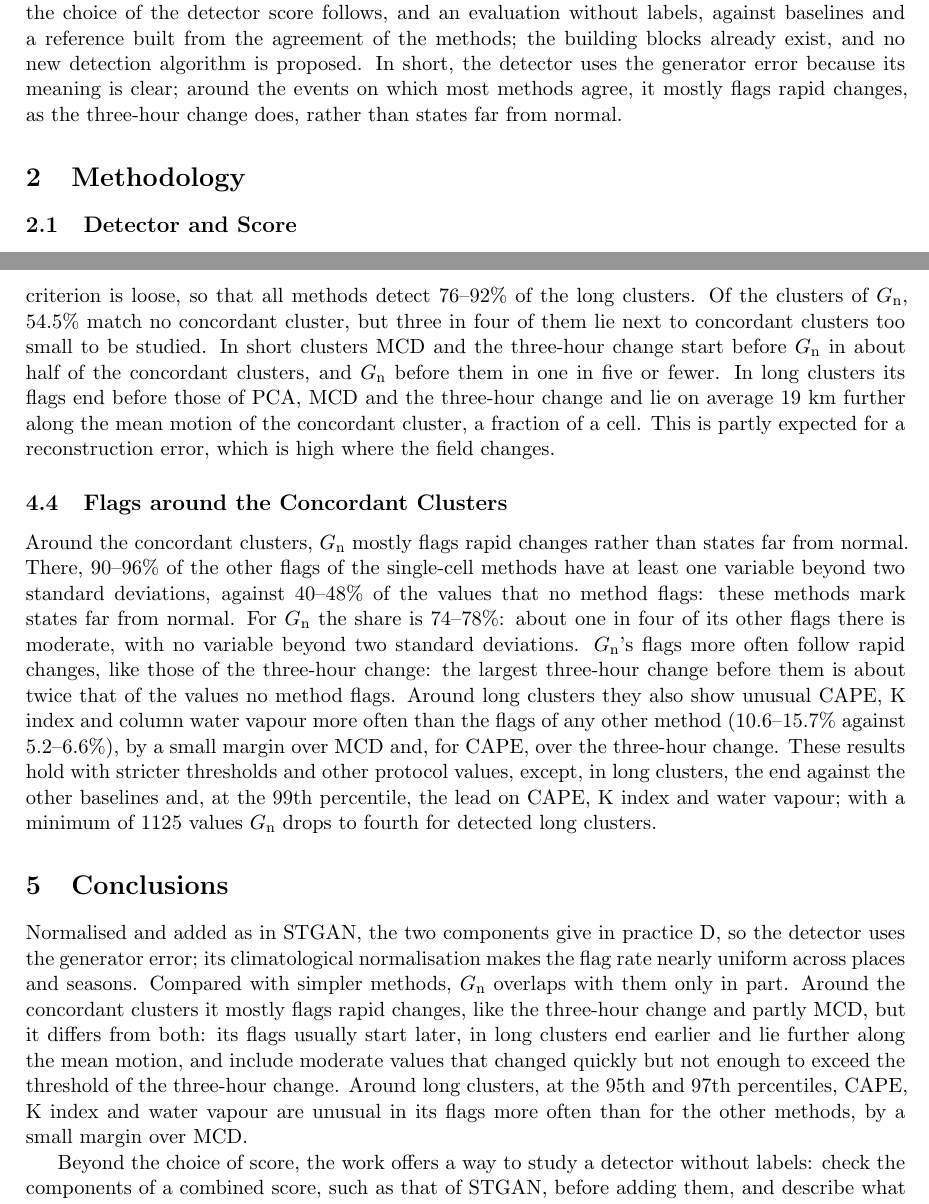
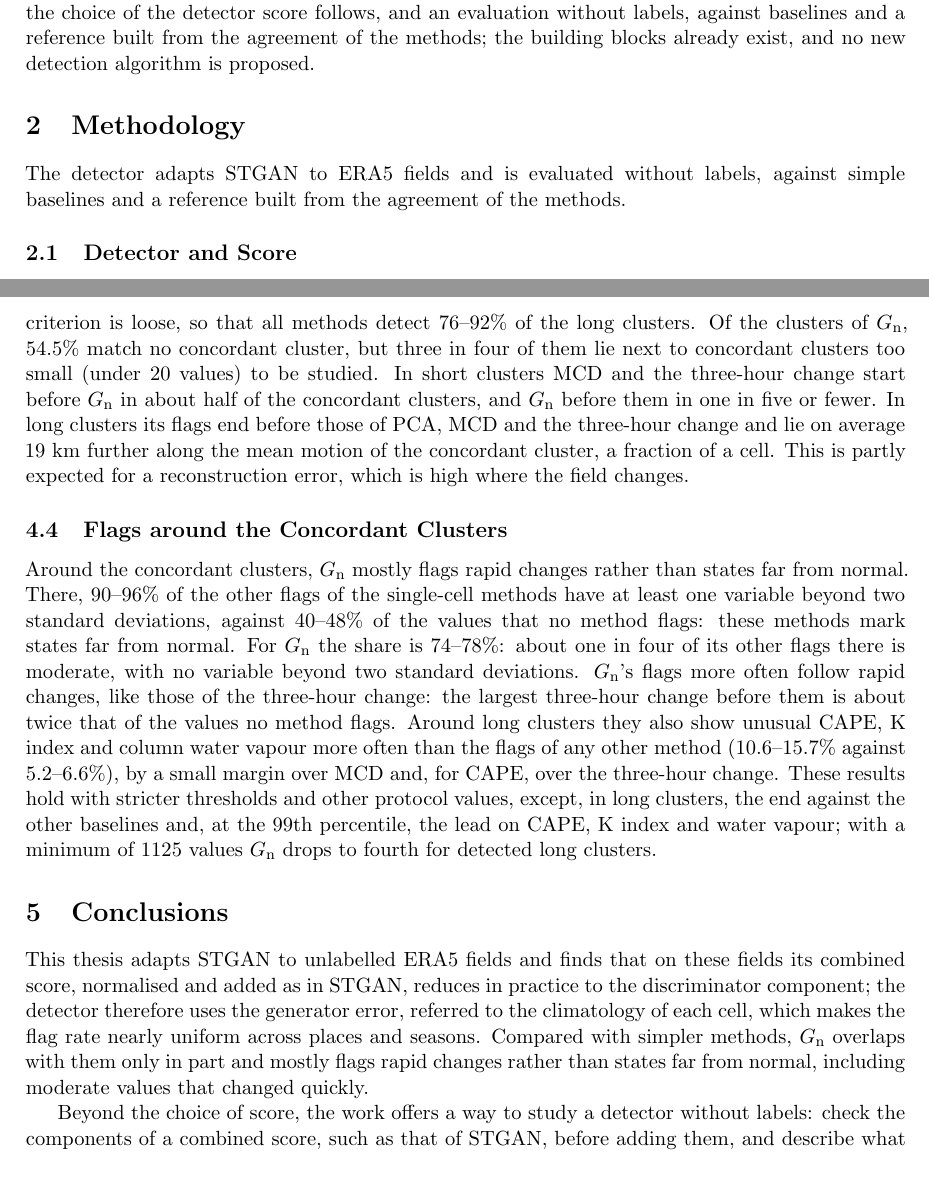
Before and after one commit to AlbertoPedalino/tesi_latex, a LaTeX thesis (riassunto/thesis_summary_en.tex): two parts of pages 1 and 3 of 3, joined at a grey line, cut so that both start at the same text, the shorter picture padded with empty space. Compiled offline with pdfLaTeX.

Commit message:
docs(riassunto): introduction, methodology and conclusions as in the reference summary
The introduction ends on the questions and the contribution, without the
answer; the methodology opens with one overview sentence; the first
paragraph of the conclusions states the message instead of repeating the
results. The small concordant clusters are said to have under 20 values.
Still 3 pages.

Co-Authored-By: Claude Opus 5.5 <noreply@anthropic.com>

```diff
--- a/riassunto/thesis_summary_en.tex
+++ b/riassunto/thesis_summary_en.tex
@@ -43,9 +43,11 @@ A meteorological anomaly is a state of the atmosphere that departs from what is
 
 The thesis adapts STGAN, a spatio-temporal generative adversarial network proposed for road traffic, to gridded ERA5 fields. A generator predicts each field three hours ahead from the previous ones, and a discriminator learns to tell observed patches from reconstructed ones. The anomaly score adds two components: G, the generator's reconstruction error, and D, the difference between the discriminator's judgements of the observed and of the reconstructed patch.
 
-The thesis asks four questions: which component to use; whether to add them, as the original score does; how to make the score comparable across places and seasons; and what the chosen score detects compared with simpler methods. The contribution is the adaptation of STGAN to unlabelled weather fields, the study of the two components of its score on these data, from which the choice of the detector score follows, and an evaluation without labels, against baselines and a reference built from the agreement of the methods; the building blocks already exist, and no new detection algorithm is proposed. In short, the detector uses the generator error because its meaning is clear; around the events on which most methods agree, it mostly flags rapid changes, as the three-hour change does, rather than states far from normal.
+The thesis asks four questions: which component to use; whether to add them, as the original score does; how to make the score comparable across places and seasons; and what the chosen score detects compared with simpler methods. The contribution is the adaptation of STGAN to unlabelled weather fields, the study of the two components of its score on these data, from which the choice of the detector score follows, and an evaluation without labels, against baselines and a reference built from the agreement of the methods; the building blocks already exist, and no new detection algorithm is proposed.
 
 \section{Methodology}
+
+The detector adapts STGAN to ERA5 fields and is evaluated without labels, against simple baselines and a reference built from the agreement of the methods.
 
 \subsection{Detector and Score}
 The generator is a convolutional recurrent network (ConvGRU) that reconstructs each field from the previous ones, three hours apart. Its inputs are standardised departures from the seasonal normal of each cell, day of year and hour, estimated on the training years. G is the reconstruction error, with each variable weighted inversely to how much it usually changes, averaged over 20 Monte Carlo dropout draws. The detector score, \Gn, expresses G relative to its own climatology for the same cell, day of year and hour, estimated on the validation years.
@@ -69,14 +71,14 @@ The two components of the STGAN score disagree, and their sum reduces in practic
 The climatological normalisation makes the detector comparable across places and seasons, and \Gn{} overlaps with the simple baselines only in part. With it, the share of flagged values stays between 3.7\% and 6.3\% in every latitude band and month on the validation years, against 1.6--11.1\% without it, as expected by construction. Only 41\% of the flags of \Gn{} exceed the threshold of the distance from normal, and the closest baseline, the three-hour change, flags 54\% of them. This is partly expected, since \Gn{} measures how unexpected a state is three hours ahead, not how far it is from normal.
 
 \subsection{Agreement with the Concordant Reference}
-Against the concordant reference, \Gn{} detects most long clusters but differs in timing from the closest baselines. It detects 46\% of the short concordant clusters and 91\% of the long ones; the criterion is loose, so that all methods detect 76--92\% of the long clusters. Of the clusters of \Gn, 54.5\% match no concordant cluster, but three in four of them lie next to concordant clusters too small to be studied. In short clusters MCD and the three-hour change start before \Gn{} in about half of the concordant clusters, and \Gn{} before them in one in five or fewer. In long clusters its flags end before those of PCA, MCD and the three-hour change and lie on average 19~km further along the mean motion of the concordant cluster, a fraction of a cell. This is partly expected for a reconstruction error, which is high where the field changes.
+Against the concordant reference, \Gn{} detects most long clusters but differs in timing from the closest baselines. It detects 46\% of the short concordant clusters and 91\% of the long ones; the criterion is loose, so that all methods detect 76--92\% of the long clusters. Of the clusters of \Gn, 54.5\% match no concordant cluster, but three in four of them lie next to concordant clusters too small (under 20 values) to be studied. In short clusters MCD and the three-hour change start before \Gn{} in about half of the concordant clusters, and \Gn{} before them in one in five or fewer. In long clusters its flags end before those of PCA, MCD and the three-hour change and lie on average 19~km further along the mean motion of the concordant cluster, a fraction of a cell. This is partly expected for a reconstruction error, which is high where the field changes.
 
 \subsection{Flags around the Concordant Clusters}
 Around the concordant clusters, \Gn{} mostly flags rapid changes rather than states far from normal. There, 90--96\% of the other flags of the single-cell methods have at least one variable beyond two standard deviations, against 40--48\% of the values that no method flags: these methods mark states far from normal. For \Gn{} the share is 74--78\%: about one in four of its other flags there is moderate, with no variable beyond two standard deviations. \Gn's flags more often follow rapid changes, like those of the three-hour change: the largest three-hour change before them is about twice that of the values no method flags. Around long clusters they also show unusual CAPE, K index and column water vapour more often than the flags of any other method (10.6--15.7\% against 5.2--6.6\%), by a small margin over MCD and, for CAPE, over the three-hour change. These results hold with stricter thresholds and other protocol values, except, in long clusters, the end against the other baselines and, at the 99th percentile, the lead on CAPE, K index and water vapour; with a minimum of 1125 values \Gn{} drops to fourth for detected long clusters.
 
 \section{Conclusions}
 
-Normalised and added as in STGAN, the two components give in practice D, so the detector uses the generator error; its climatological normalisation makes the flag rate nearly uniform across places and seasons. Compared with simpler methods, \Gn{} overlaps with them only in part. Around the concordant clusters it mostly flags rapid changes, like the three-hour change and partly MCD, but it differs from both: its flags usually start later, in long clusters end earlier and lie further along the mean motion, and include moderate values that changed quickly but not enough to exceed the threshold of the three-hour change. Around long clusters, at the 95th and 97th percentiles, CAPE, K index and water vapour are unusual in its flags more often than for the other methods, by a small margin over MCD.
+This thesis adapts STGAN to unlabelled ERA5 fields and finds that on these fields its combined score, normalised and added as in STGAN, reduces in practice to the discriminator component; the detector therefore uses the generator error, referred to the climatology of each cell, which makes the flag rate nearly uniform across places and seasons. Compared with simpler methods, \Gn{} overlaps with them only in part and mostly flags rapid changes rather than states far from normal, including moderate values that changed quickly.
 
 Beyond the choice of score, the work offers a way to study a detector without labels: check the components of a combined score, such as that of STGAN, before adding them, and describe what the detector flags against simple baselines and a concordant reference.
 
```
Also changed, not shown: riassunto/thesis_summary_en.pdf.
